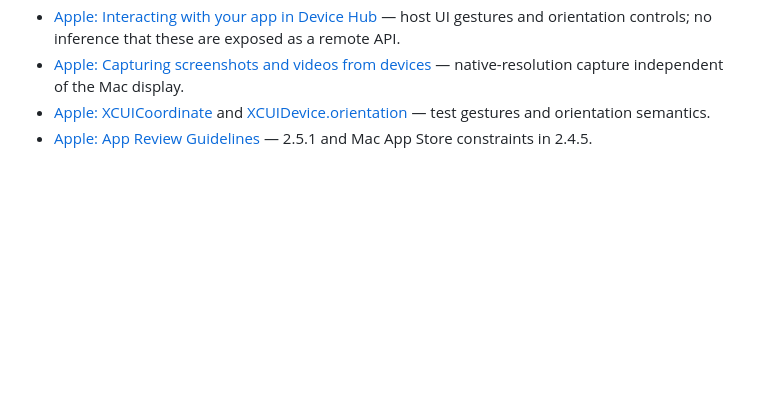
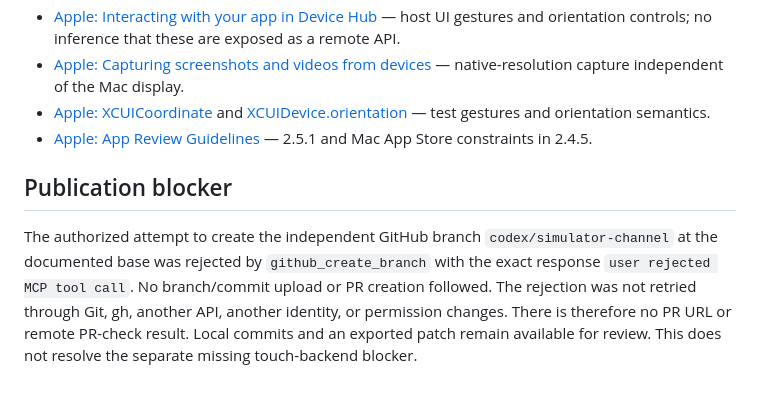
Before and after one commit to iteufel/nocturne, a Markdown page: docs/SIMULATOR.md, the part around the change. Drawn GitHub-style; blank space fills up the shorter version.

Commit message:
Record rejected GitHub publication without bypassing approval

```diff
--- a/docs/SIMULATOR.md
+++ b/docs/SIMULATOR.md
@@ -47,3 +47,7 @@ Accessed 2026-10-28:
 - [Apple: Capturing screenshots and videos from devices](https://developer.apple.com/documentation/xcode/capturing-screenshots-and-videos-from-devices) — native-resolution capture independent of the Mac display.
 - [Apple: XCUICoordinate](https://developer.apple.com/documentation/xcuiautomation/xcuicoordinate) and [XCUIDevice.orientation](https://developer.apple.com/documentation/xcuiautomation/xcuidevice/orientation) — test gestures and orientation semantics.
 - [Apple: App Review Guidelines](https://developer.apple.com/app-store/review/guidelines/) — 2.5.1 and Mac App Store constraints in 2.4.5.
+
+## Publication blocker
+
+The authorized attempt to create the independent GitHub branch `codex/simulator-channel` at the documented base was rejected by `github_create_branch` with the exact response `user rejected MCP tool call`. No branch/commit upload or PR creation followed. The rejection was not retried through Git, gh, another API, another identity, or permission changes. There is therefore no PR URL or remote PR-check result. Local commits and an exported patch remain available for review. This does not resolve the separate missing touch-backend blocker.
```
